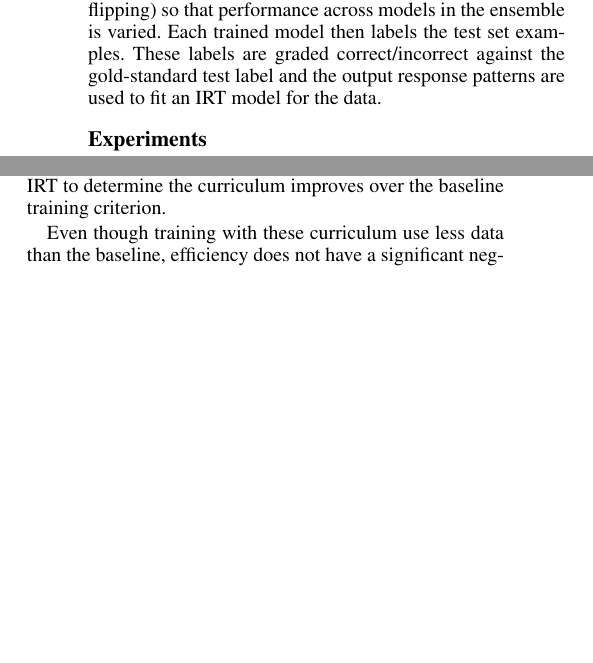
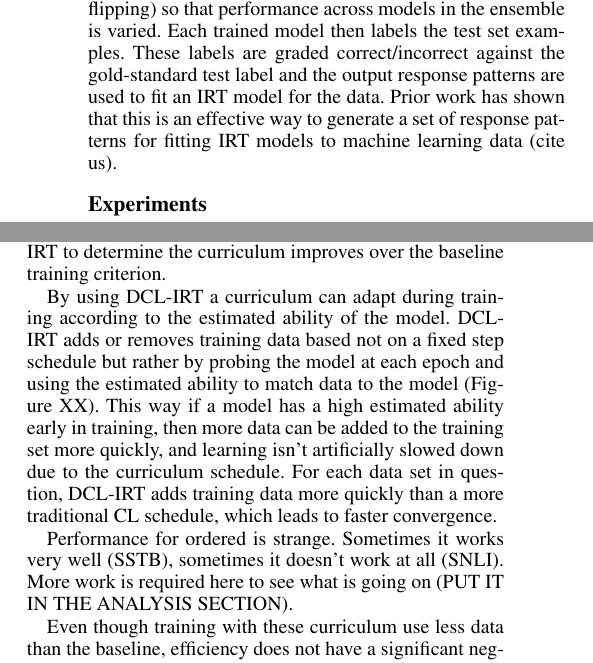
Before and after one commit to nd-ball/cl-irt, a LaTeX paper (reports/aaai2020/main.tex): two parts of the columns of page 3 of 4, joined at a grey line, cut so that both start at the same text, the shorter picture padded with empty space. Compiled offline with pdfLaTeX.

Commit message:
daily writing

```diff
--- a/reports/aaai2020/main.tex
+++ b/reports/aaai2020/main.tex
@@ -239,6 +239,7 @@ Briefly, for each data set an ensemble of neural network models are trained, usi
 Training data is subsampled and corrupted (label flipping) so that performance across models in the ensemble is varied.
 Each trained model then labels the test set examples.
 These labels are graded correct/incorrect against the gold-standard test label and the output response patterns are used to fit an IRT model for the data.
+Prior work has shown that this is an effective way to generate a set of response patterns for fitting IRT models to machine learning data (cite us).
 
 
 \subsection{Experiments}
@@ -290,6 +291,15 @@ The vertical lines in each plot indicate the point at which the model has conver
 In most cases DCL-IRT leads to the fastest convergence, however for XX using the Simple-IRT curriculum ordered easiest to hardest leads to the fastest convergence.
 In all cases some use of IRT to determine the curriculum improves over the baseline training criterion.
 
+By using DCL-IRT a curriculum can adapt during training according to the estimated ability of the model.
+DCL-IRT adds or removes training data based not on a fixed step schedule but rather by probing the model at each epoch and using the estimated ability to match data to the model (Figure XX).
+This way if a model has a high estimated ability early in training, then more data can be added to the training set more quickly, and learning isn't artificially slowed down due to the curriculum schedule.
+For each data set in question, DCL-IRT adds training data more quickly than a more traditional CL schedule, which leads to faster convergence.
+
+Performance for ordered is strange.
+Sometimes it works very well (SSTB), sometimes it doesn't work at all (SNLI).
+More work is required here to see what is going on (PUT IT IN THE ANALYSIS SECTION).
+
 Even though training with these curriculum use less data than the baseline, efficiency does not have a significant negative impact on generalizability in terms of test set performance (Table YY).
 The number of training examples required to reach convergence is lower than the baseline in each case for DCL-IRT.
 Change in performance compared to the baseline is often lower, but the delta is extremely small (usually XX or YY relative change).
```
